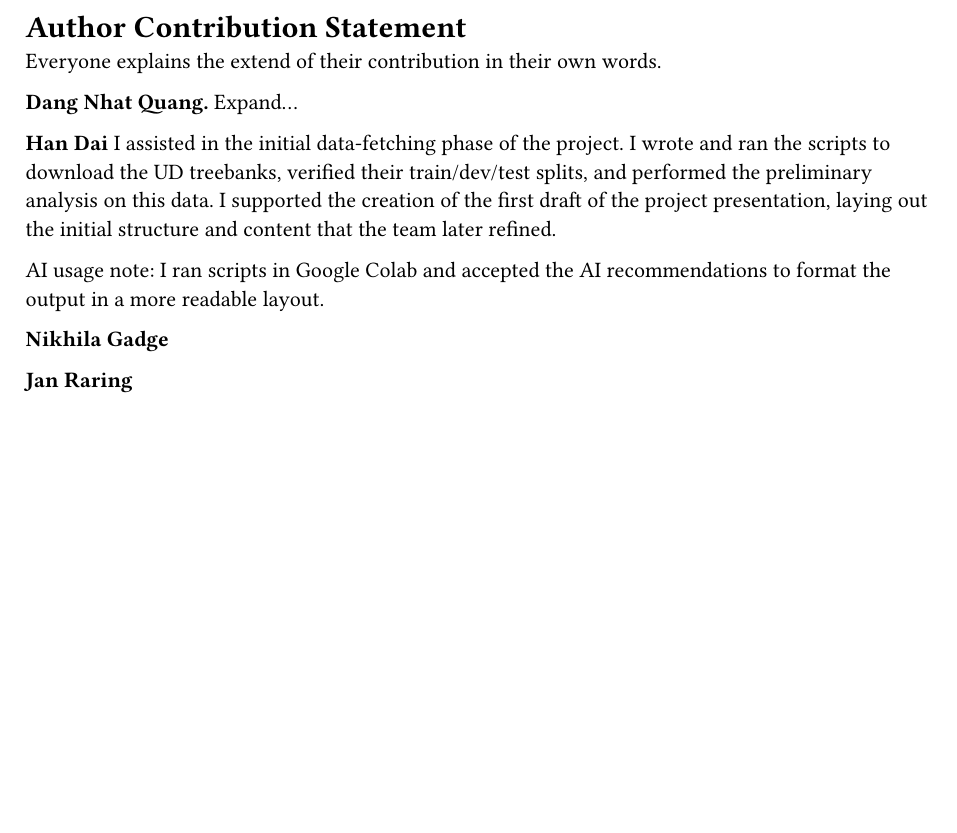
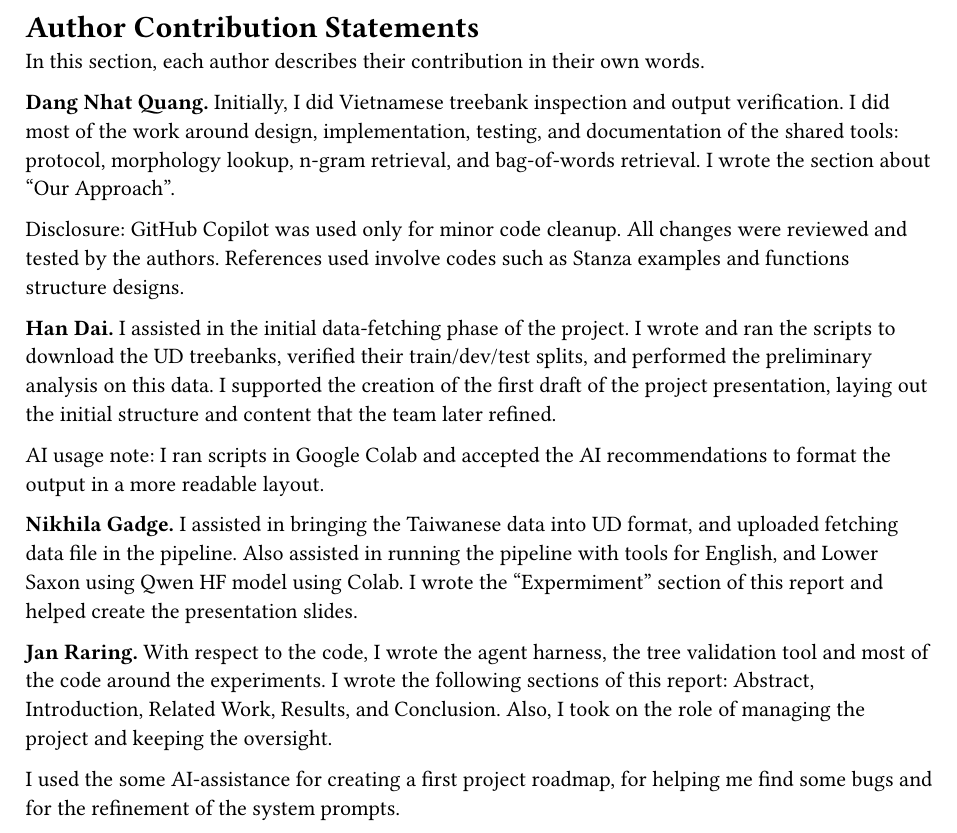
Before and after one commit to DangNhatQuang210801/agentic-nlp-pipeline, a Typst document (report/chapters/contribution_statement.typ): part of the page, cut so that both start at the same text, the shorter picture padded with empty space. Compiled offline with Typst 0.15.

Commit message:
Finished conclusion and contribution statements

```diff
--- a/report/chapters/contribution_statement.typ
+++ b/report/chapters/contribution_statement.typ
@@ -1,15 +1,19 @@
 #import "../template/lib.typ" as template
 
-= Author Contribution Statement
+= Author Contribution Statements
 
-Everyone explains the extend of their contribution in their own words.
+In this section, each author describes their contribution in their own words.
 
-*Dang Nhat Quang.* Expand...
+*Dang Nhat Quang.* Initially, I did Vietnamese treebank inspection and output verification. I did most of the work around design, implementation, testing, and documentation of the shared tools: protocol, morphology lookup, n-gram retrieval, and bag-of-words retrieval. I wrote the section about "Our Approach".
 
-*Han Dai* I assisted in the initial data-fetching phase of the project. I wrote and ran the scripts to download the UD treebanks, verified their train/dev/test splits, and performed the preliminary analysis on this data. I supported the creation of the first draft of the project presentation, laying out the initial structure and content that the team later refined.
+Disclosure: GitHub Copilot was used only for minor code cleanup. All changes were reviewed and tested by the authors. References used involve codes such as Stanza examples and functions structure designs.
+
+*Han Dai.* I assisted in the initial data-fetching phase of the project. I wrote and ran the scripts to download the UD treebanks, verified their train/dev/test splits, and performed the preliminary analysis on this data. I supported the creation of the first draft of the project presentation, laying out the initial structure and content that the team later refined.
 
 AI usage note: I ran scripts in Google Colab and accepted the AI recommendations to format the output in a more readable layout.
 
-*Nikhila Gadge*
+*Nikhila Gadge.* I assisted in bringing the Taiwanese data into UD format, and uploaded fetching data file in the pipeline. Also assisted in running the pipeline with tools for English, and Lower Saxon using Qwen HF model using Colab. I wrote the "Expermiment" section of this report and helped create the presentation slides.
 
-*Jan Raring*
+*Jan Raring.* With respect to the code, I wrote the agent harness, the tree validation tool and most of the code around the experiments. I wrote the following sections of this report: Abstract, Introduction, Related Work, Results, and Conclusion. Also, I took on the role of managing the project and keeping the oversight.
+
+I used the some AI-assistance for creating a first project roadmap, for helping me find some bugs and for the refinement of the system prompts.
```
Also changed, not shown: report/chapters/conclusion.typ (+9 -0 lines), report/Report.pdf.
